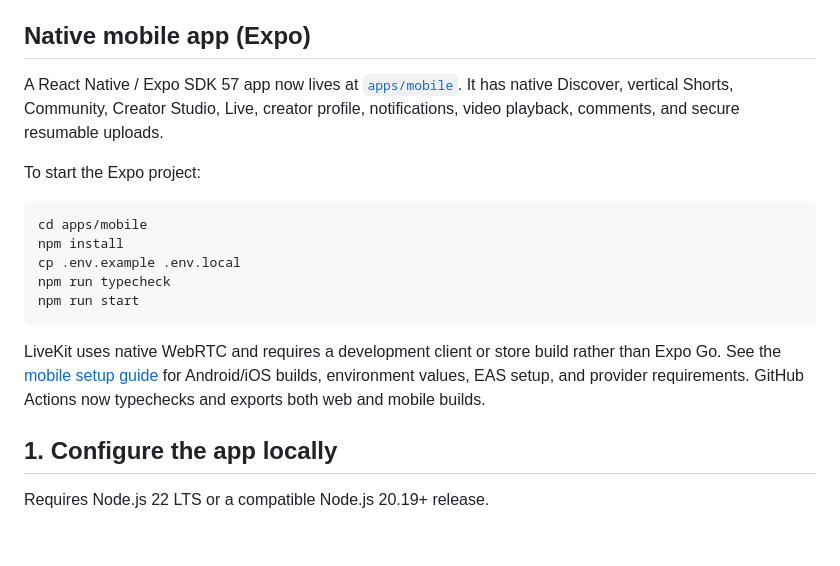
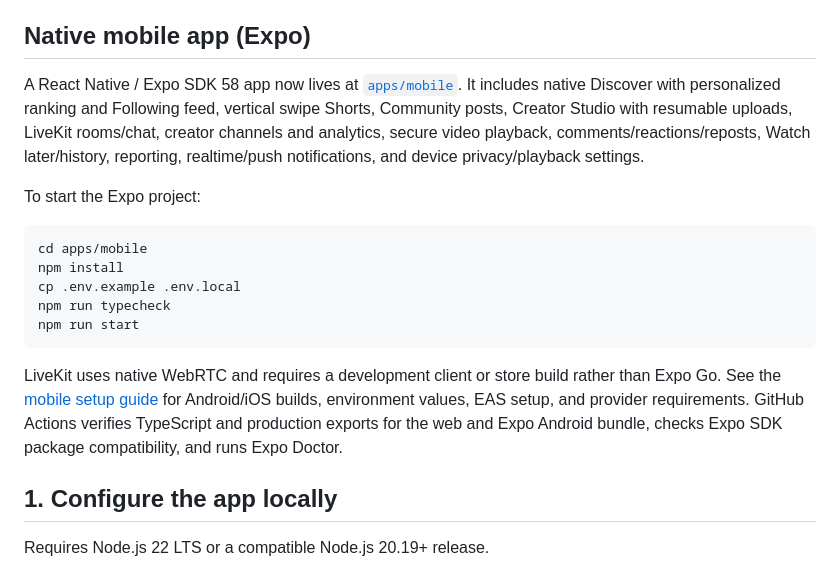
Before and after one commit to uwiduhayekevine008-star/omnitube, a Markdown page: README.md, the part around the change. Drawn GitHub-style; blank space fills up the shorter version.

Commit message:
docs: update mobile SDK and advanced feature overview

````diff
--- a/README.md
+++ b/README.md
@@ -32,7 +32,7 @@ supabase/
 
 ## Native mobile app (Expo)
 
-A React Native / Expo SDK 57 app now lives at [`apps/mobile`](apps/mobile/README.md). It has native Discover, vertical Shorts, Community, Creator Studio, Live, creator profile, notifications, video playback, comments, and secure resumable uploads.
+A React Native / Expo SDK 58 app now lives at [`apps/mobile`](apps/mobile/README.md). It includes native Discover with personalized ranking and Following feed, vertical swipe Shorts, Community posts, Creator Studio with resumable uploads, LiveKit rooms/chat, creator channels and analytics, secure video playback, comments/reactions/reposts, Watch later/history, reporting, realtime/push notifications, and device privacy/playback settings.
 
 To start the Expo project:
 
@@ -44,7 +44,7 @@ npm run typecheck
 npm run start
 ```
 
-LiveKit uses native WebRTC and requires a development client or store build rather than Expo Go. See the [mobile setup guide](apps/mobile/README.md) for Android/iOS builds, environment values, EAS setup, and provider requirements. GitHub Actions now typechecks and exports both web and mobile builds.
+LiveKit uses native WebRTC and requires a development client or store build rather than Expo Go. See the [mobile setup guide](apps/mobile/README.md) for Android/iOS builds, environment values, EAS setup, and provider requirements. GitHub Actions verifies TypeScript and production exports for the web and Expo Android bundle, checks Expo SDK package compatibility, and runs Expo Doctor.
 
 ## 1. Configure the app locally
 
````
